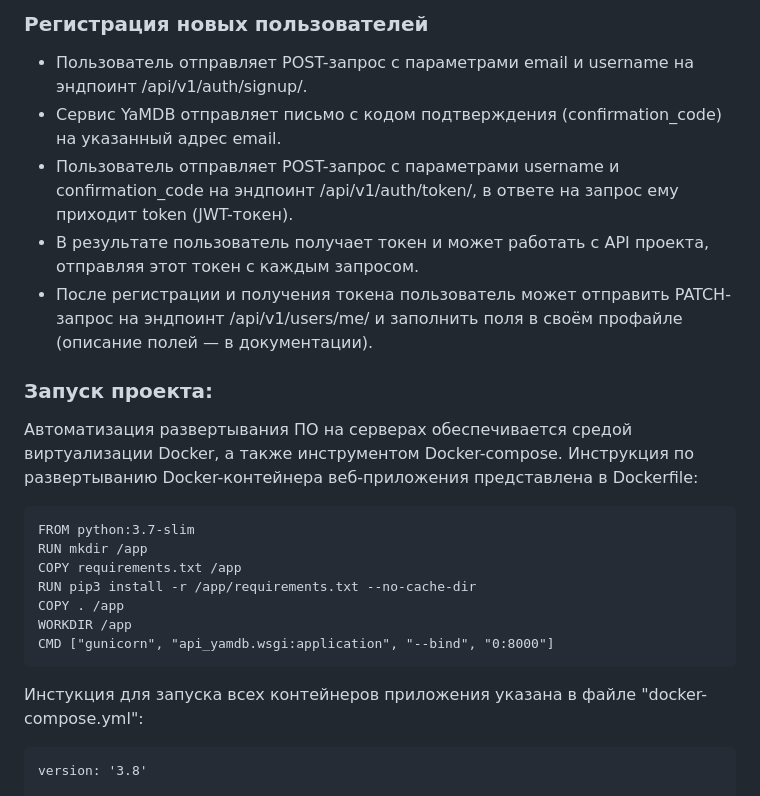
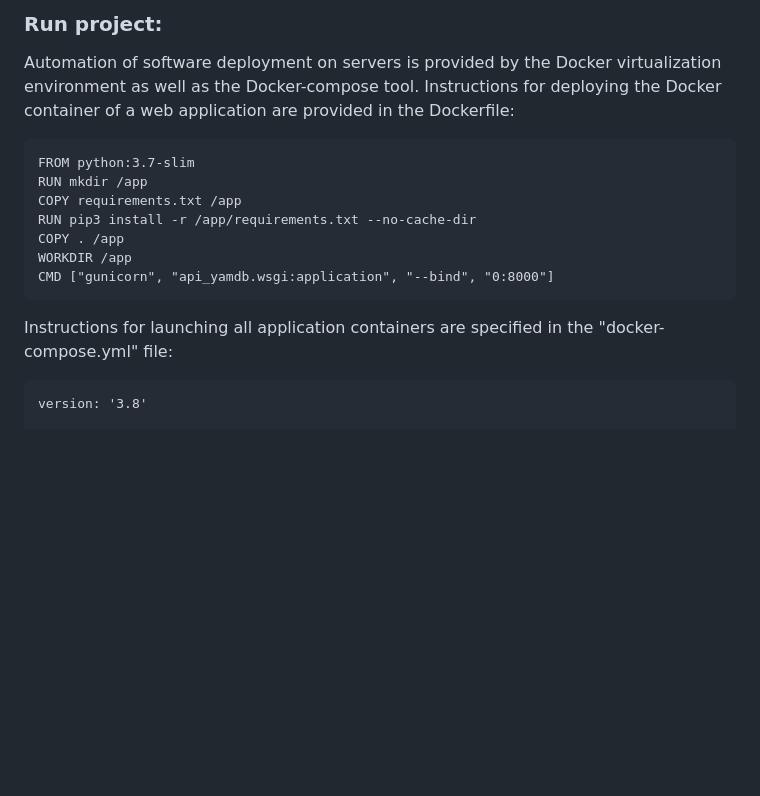
Before and after one commit to Nekustetnaz/Yamdb_titles_and_reviews, a Markdown page: README.md, the part around one of its changes. Drawn GitHub-style; blank space fills up the shorter version.

````diff
--- a/README.md
+++ b/README.md
@@ -31,14 +32,7 @@
 
-### Регистрация новых пользователей
-- Пользователь отправляет POST-запрос с параметрами email и username на эндпоинт /api/v1/auth/signup/.
-- Сервис YaMDB отправляет письмо с кодом подтверждения (confirmation_code) на указанный адрес email.
-- Пользователь отправляет POST-запрос с параметрами username и confirmation_code на эндпоинт /api/v1/auth/token/, в ответе на запрос ему приходит token (JWT-токен).
-- В результате пользователь получает токен и может работать с API проекта, отправляя этот токен с каждым запросом.
-- После регистрации и получения токена пользователь может отправить PATCH-запрос на эндпоинт /api/v1/users/me/ и заполнить поля в своём профайле (описание полей — в документации).
-
-### Запуск проекта:
-Автоматизация развертывания ПО на серверах обеспечивается средой виртуализации Docker, а также инструментом Docker-compose.
-Инструкция по развертыванию Docker-контейнера веб-приложения представлена в Dockerfile:
+### Run project:
+Automation of software deployment on servers is provided by the Docker virtualization environment as well as the Docker-compose tool.
+Instructions for deploying the Docker container of a web application are provided in the Dockerfile:
 ```
 FROM python:3.7-slim
 RUN mkdir /app
@@ -49,7 +43,7 @@ WORKDIR /app
 CMD ["gunicorn", "api_yamdb.wsgi:application", "--bind", "0:8000"]
 ```
 
-Инстукция для запуска всех контейнеров приложения указана в файле "docker-compose.yml":
+Instructions for launching all application containers are specified in the "docker-compose.yml" file:
 ```
 version: '3.8'
 
````
Also changed, not shown: other parts of README.md (+54 -46 lines).
